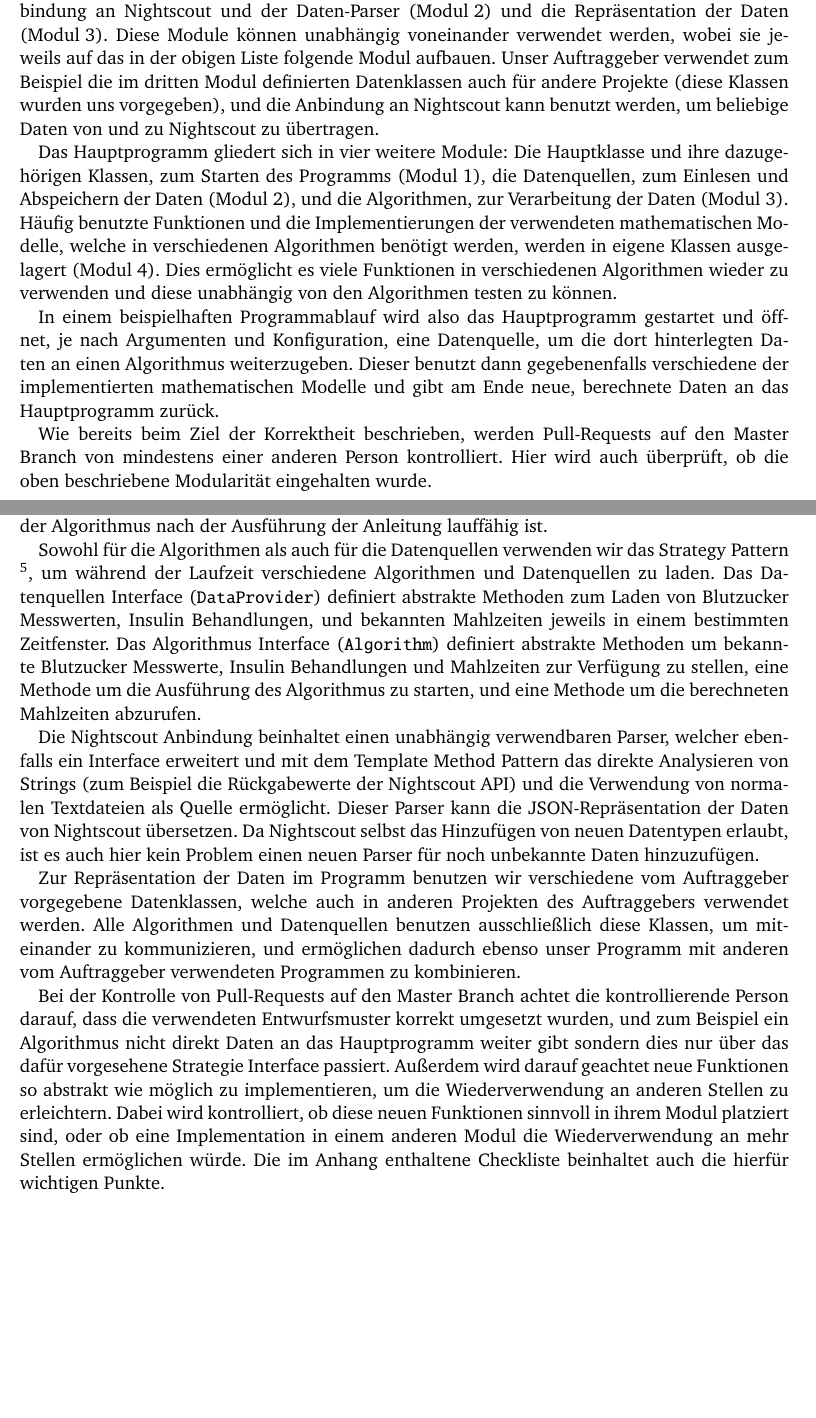
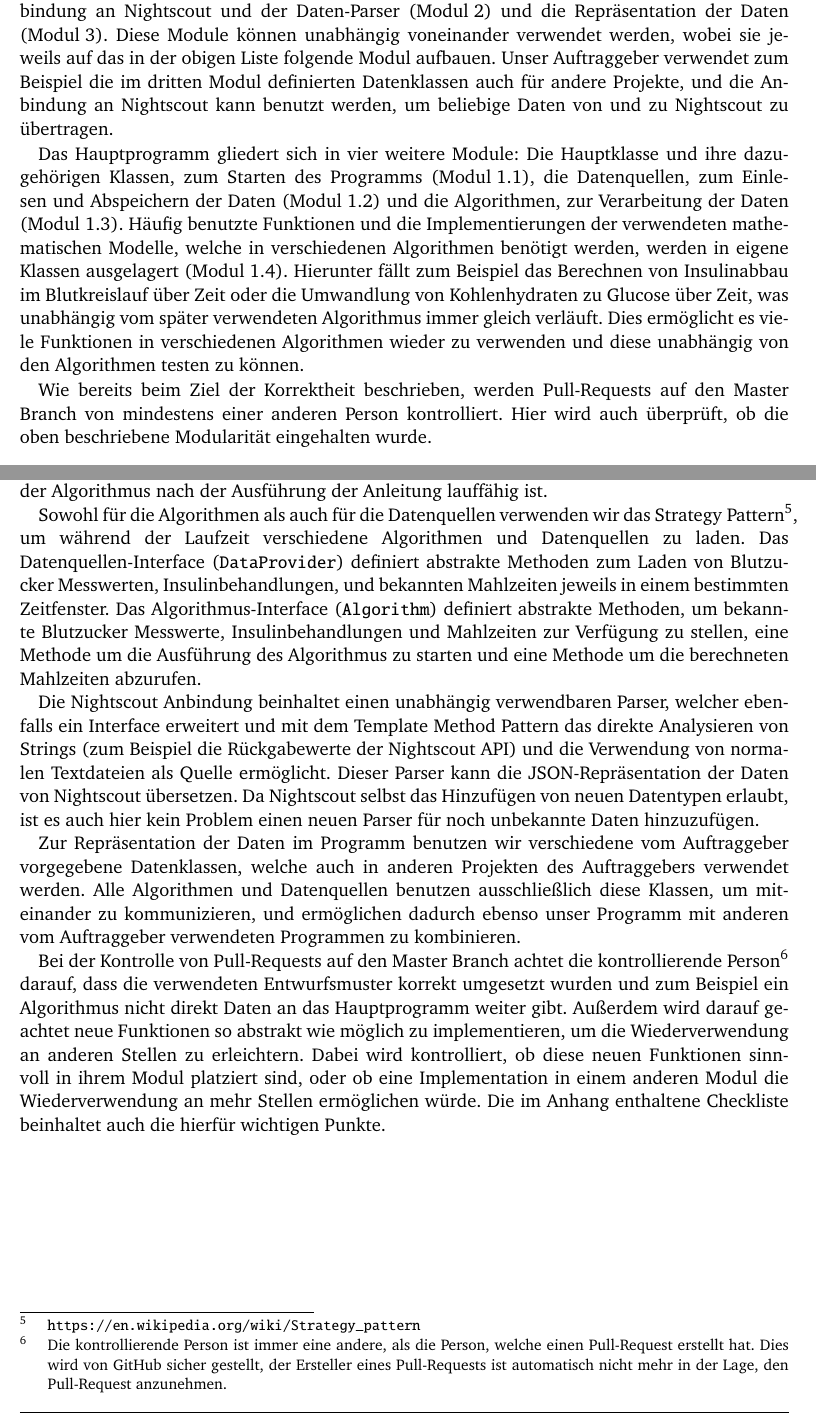
Before and after one commit to TUDa-BP-11/QualityAssurance, a LaTeX document (qs.tex): two parts of pages 6 and 7 of 8, joined at a grey line, cut so that both start at the same text. The pictures show the PDF file qs.pdf that the author committed with the source.

Commit message:
Feedback 3: Schreibfehler und Kleinkram eingearbeitet

```diff
--- a/qs.tex
+++ b/qs.tex
@@ -84,3 +84,4 @@ Coverity wird nur bei Commits auf den Coverity Branch ausgeführt, da die Nutzun
 
 \newpage
 
+\section{Modularität}
@@ -105,4 +103,4 @@ Das Hauptprogramm gliedert sich in vier weitere Module: Die Hauptklasse und ihre
-In einem beispielhaften Programmablauf wird also das Hauptprogramm gestartet und öffnet, je nach Argumenten und Konfiguration, eine Datenquelle, um die dort hinterlegten Daten an einen Algorithmus weiterzugeben. Dieser benutzt dann gegebenenfalls verschiedene der implementierten mathematischen Modelle und gibt am Ende neue, berechnete Daten an das Hauptprogramm zurück.
+Das Hauptprogramm gliedert sich in vier weitere Module: Die Hauptklasse und ihre dazugehörigen Klassen, zum Starten des Programms \mbox{(Modul 1.1)}, die Datenquellen, zum Einlesen und Abspeichern der Daten \mbox{(Modul 1.2)} und die Algorithmen, zur Verarbeitung der Daten \mbox{(Modul 1.3)}. Häufig benutzte Funktionen und die Implementierungen der verwendeten mathematischen Modelle, welche in verschiedenen Algorithmen benötigt werden, werden in eigene Klassen ausgelagert \mbox{(Modul 1.4)}. Hierunter fällt zum Beispiel das Berechnen von Insulinabbau im Blutkreislauf über Zeit oder die Umwandlung von Kohlenhydraten zu Glucose über Zeit, was unabhängig vom später verwendeten Algorithmus immer gleich verläuft. Dies ermöglicht es viele Funktionen in verschiedenen Algorithmen wieder zu verwenden und diese unabhängig von den Algorithmen testen zu können.
 
 Wie bereits beim Ziel der Korrektheit beschrieben, werden Pull-Requests auf den Master Branch von mindestens einer anderen Person kontrolliert. Hier wird auch überprüft, ob die oben beschriebene Modularität eingehalten wurde.
 
@@ -110,13 +108,13 @@ Wie bereits beim Ziel der Korrektheit beschrieben, werden Pull-Requests auf den
 
 Die Wiki Artikel beschreiben auf englisch, Schritt für Schritt, wie ein neuer Algorithmus implementieren werden kann. Dies wird exemplarisch an einem unserer Algorithmen gezeigt. Die Artikel werden von zwei Projektmitgliedern geschrieben. Mindestens zwei andere Mitglieder lesen diese Korrektur und überprüfen anhand einer Checkliste (siehe Anhang), ob diese vollständig sind und vollziehen die Schritte auf einem neuen System nach. Dies ist erreicht, wenn der Algorithmus nach der Ausführung der Anleitung lauffähig ist.
 
-Sowohl für die Algorithmen als auch für die Datenquellen verwenden wir das \mbox{Strategy Pattern} \footnote{\url{https://en.wikipedia.org/wiki/Strategy_pattern}}, um während der Laufzeit verschiedene Algorithmen und Datenquellen zu laden. Das Datenquellen Interface \mbox{(\texttt{DataProvider})} definiert abstrakte Methoden zum Laden von Blutzucker Messwerten, Insulin Behandlungen, und bekannten Mahlzeiten jeweils in einem bestimmten Zeitfenster. Das Algorithmus Interface \mbox{(\texttt{Algorithm})} definiert abstrakte Methoden um bekannte Blutzucker Messwerte, Insulin Behandlungen und Mahlzeiten zur Verfügung zu stellen, eine Methode um die Ausführung des Algorithmus zu starten, und eine Methode um die berechneten Mahlzeiten abzurufen.
+Sowohl für die Algorithmen als auch für die Datenquellen verwenden wir das \mbox{Strategy Pattern}\footnote{\url{https://en.wikipedia.org/wiki/Strategy_pattern}}, um während der Laufzeit verschiedene Algorithmen und Datenquellen zu laden. Das Datenquellen-Interface \mbox{(\texttt{DataProvider})} definiert abstrakte Methoden zum Laden von Blutzucker Messwerten, Insulinbehandlungen, und bekannten Mahlzeiten jeweils in einem bestimmten Zeitfenster. Das Algorithmus-Interface \mbox{(\texttt{Algorithm})} definiert abstrakte Methoden, um bekannte Blutzucker Messwerte, Insulinbehandlungen und Mahlzeiten zur Verfügung zu stellen, eine Methode um die Ausführung des Algorithmus zu starten und eine Methode um die berechneten Mahlzeiten abzurufen.
 
 Die Nightscout Anbindung beinhaltet einen unabhängig verwendbaren Parser, welcher ebenfalls ein Interface erweitert und mit dem Template Method Pattern das direkte Analysieren von Strings (zum Beispiel die Rückgabewerte der Nightscout API) und die Verwendung von normalen Textdateien als Quelle ermöglicht. Dieser Parser kann die JSON-Repräsentation der Daten von Nightscout übersetzen. Da Nightscout selbst das Hinzufügen von neuen Datentypen erlaubt, ist es auch hier kein Problem einen neuen Parser für noch unbekannte Daten hinzuzufügen.
 
 Zur Repräsentation der Daten im Programm benutzen wir verschiedene vom Auftraggeber vorgegebene Datenklassen, welche auch in anderen Projekten des Auftraggebers verwendet werden. Alle Algorithmen und Datenquellen benutzen ausschließlich diese Klassen, um miteinander zu kommunizieren, und ermöglichen dadurch ebenso unser Programm mit anderen vom Auftraggeber verwendeten Programmen zu kombinieren.
 
-Bei der Kontrolle von Pull-Requests auf den Master Branch achtet die kontrollierende Person darauf, dass die verwendeten Entwurfsmuster korrekt umgesetzt wurden, und zum Beispiel ein Algorithmus nicht direkt Daten an das Hauptprogramm weiter gibt sondern dies nur über das dafür vorgesehene Strategie Interface passiert. Außerdem wird darauf geachtet neue Funktionen so abstrakt wie möglich zu implementieren, um die Wiederverwendung an anderen Stellen zu erleichtern. Dabei wird kontrolliert, ob diese neuen Funktionen sinnvoll in ihrem Modul platziert sind, oder ob eine Implementation in einem anderen Modul die Wiederverwendung an mehr Stellen ermöglichen würde. Die im Anhang enthaltene Checkliste beinhaltet auch die hierfür wichtigen Punkte.
+Bei der Kontrolle von Pull-Requests auf den Master Branch achtet die kontrollierende Person\footnote{Die kontrollierende Person ist immer eine andere, als die Person, welche einen Pull-Request erstellt hat. Dies wird von GitHub sicher gestellt, der Ersteller eines Pull-Requests ist automatisch nicht mehr in der Lage, den Pull-Request anzunehmen.} darauf, dass die verwendeten Entwurfsmuster korrekt umgesetzt wurden und zum Beispiel ein Algorithmus nicht direkt Daten an das Hauptprogramm weiter gibt. Außerdem wird darauf geachtet neue Funktionen so abstrakt wie möglich zu implementieren, um die Wiederverwendung an anderen Stellen zu erleichtern. Dabei wird kontrolliert, ob diese neuen Funktionen sinnvoll in ihrem Modul platziert sind, oder ob eine Implementation in einem anderen Modul die Wiederverwendung an mehr Stellen ermöglichen würde. Die im Anhang enthaltene Checkliste beinhaltet auch die hierfür wichtigen Punkte.
 
 
 \appendix
```
Also changed, not shown: qs.pdf, qs.tex (17 more changed lines).
